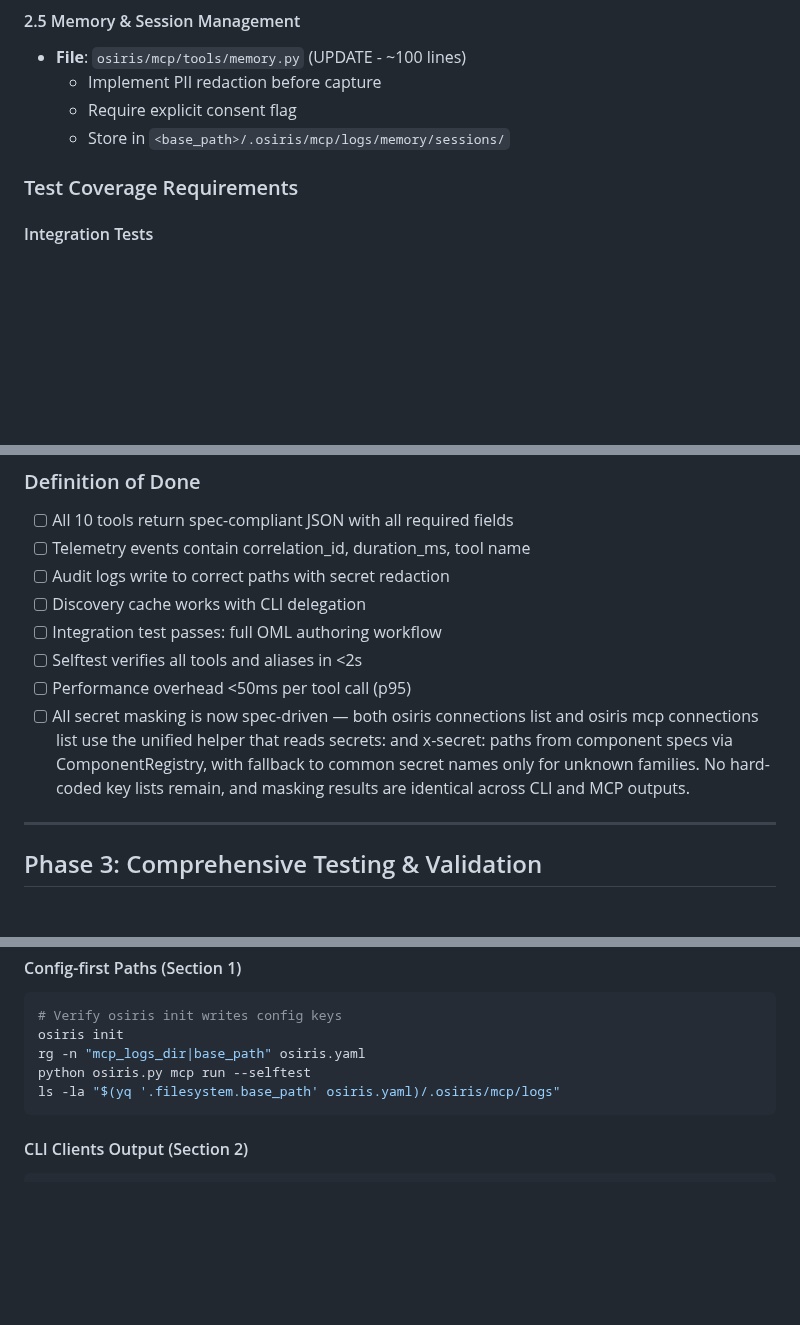
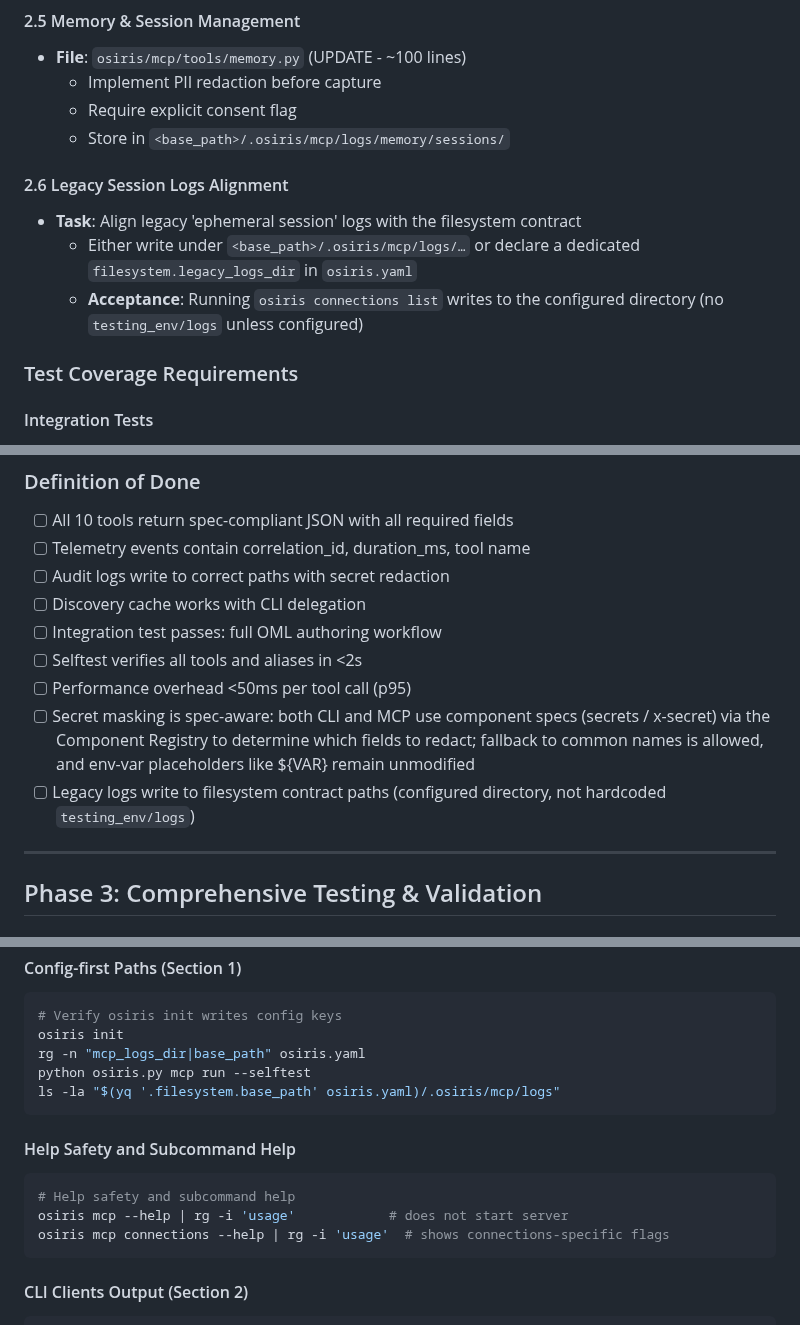
Before and after one commit to keboola/osiris, a Markdown page: docs/milestones/mcp-finish-plan.md, 3 parts joined by grey strips. GitHub-like rendering; blank space fills up the shorter version.

````diff
--- a/docs/milestones/mcp-finish-plan.md
+++ b/docs/milestones/mcp-finish-plan.md
@@ -248,6 +257,12 @@ Complete all missing features to achieve full parity with ADR-0036 specification
   - Require explicit consent flag
   - Store in `<base_path>/.osiris/mcp/logs/memory/sessions/`
 
+#### 2.6 Legacy Session Logs Alignment
+
+- **Task**: Align legacy 'ephemeral session' logs with the filesystem contract
+  - Either write under `<base_path>/.osiris/mcp/logs/…` or declare a dedicated `filesystem.legacy_logs_dir` in `osiris.yaml`
+  - **Acceptance**: Running `osiris connections list` writes to the configured directory (no `testing_env/logs` unless configured)
+
 ### Test Coverage Requirements
 
 #### Integration Tests
@@ -313,7 +329,8 @@ MCP clients (e.g., Claude Desktop) gain read-only access to AIOP artifacts gener
 - [ ] Integration test passes: full OML authoring workflow
 - [ ] Selftest verifies all tools and aliases in <2s
 - [ ] Performance overhead <50ms per tool call (p95)
-- [ ] All secret masking is now spec-driven — both osiris connections list and osiris mcp connections list use the unified helper that reads secrets: and x-secret: paths from component specs via ComponentRegistry, with fallback to common secret names only for unknown families. No hard-coded key lists remain, and masking results are identical across CLI and MCP outputs.
+- [ ] Secret masking is spec-aware: both CLI and MCP use component specs (secrets / x-secret) via the Component Registry to determine which fields to redact; fallback to common names is allowed, and env-var placeholders like ${VAR} remain unmodified
+- [ ] Legacy logs write to filesystem contract paths (configured directory, not hardcoded `testing_env/logs`)
 
 ---
 
@@ -711,6 +728,14 @@ python osiris.py mcp run --selftest
 ls -la "$(yq '.filesystem.base_path' osiris.yaml)/.osiris/mcp/logs"
 ```
 
+#### Help Safety and Subcommand Help
+
+```bash
+# Help safety and subcommand help
+osiris mcp --help | rg -i 'usage'            # does not start server
+osiris mcp connections --help | rg -i 'usage'  # shows connections-specific flags
+```
+
 #### CLI Clients Output (Section 2)
 
 ```bash
````
Also changed, not shown: other parts of docs/milestones/mcp-finish-plan.md (+25 -15 lines).
